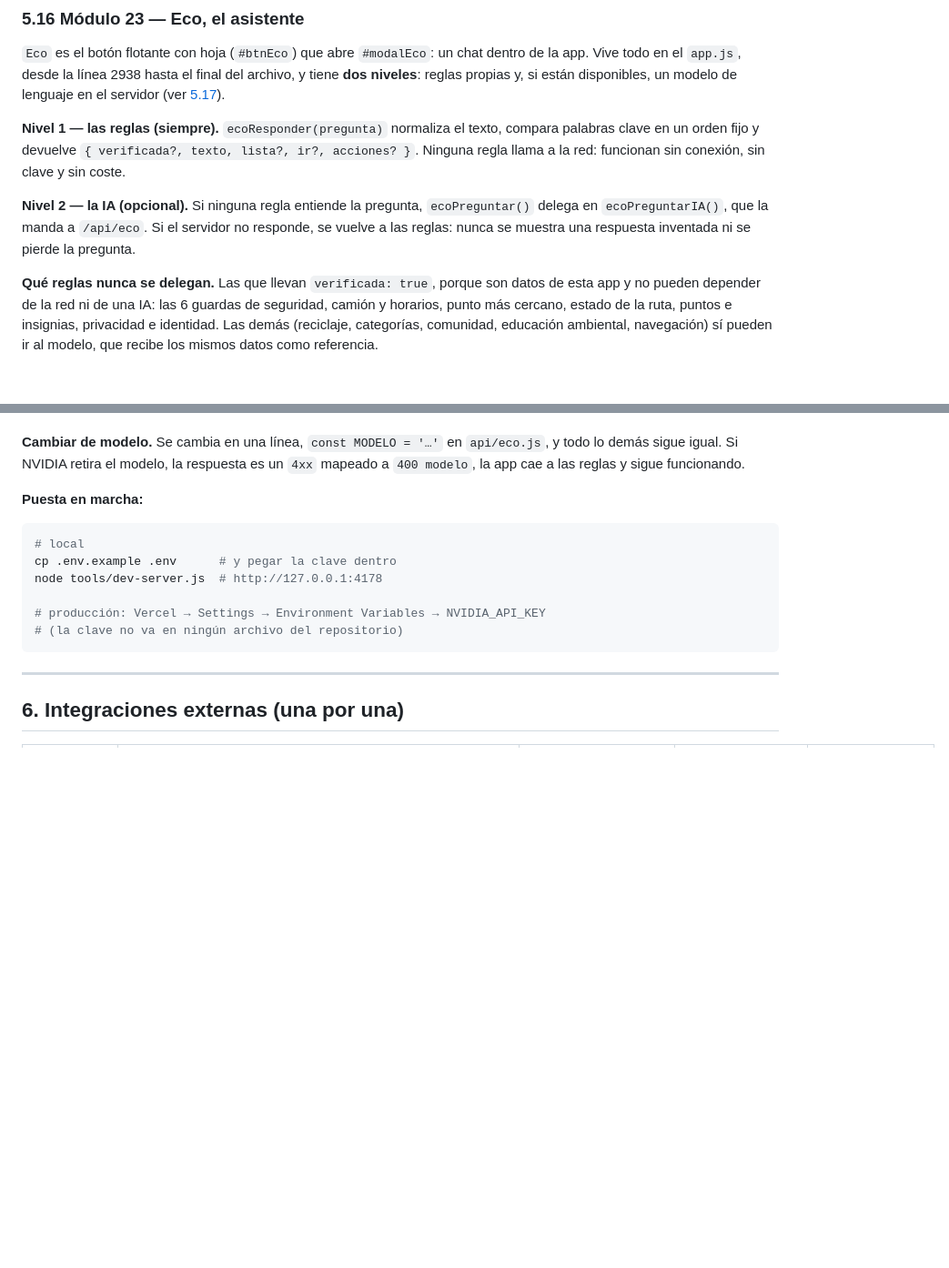
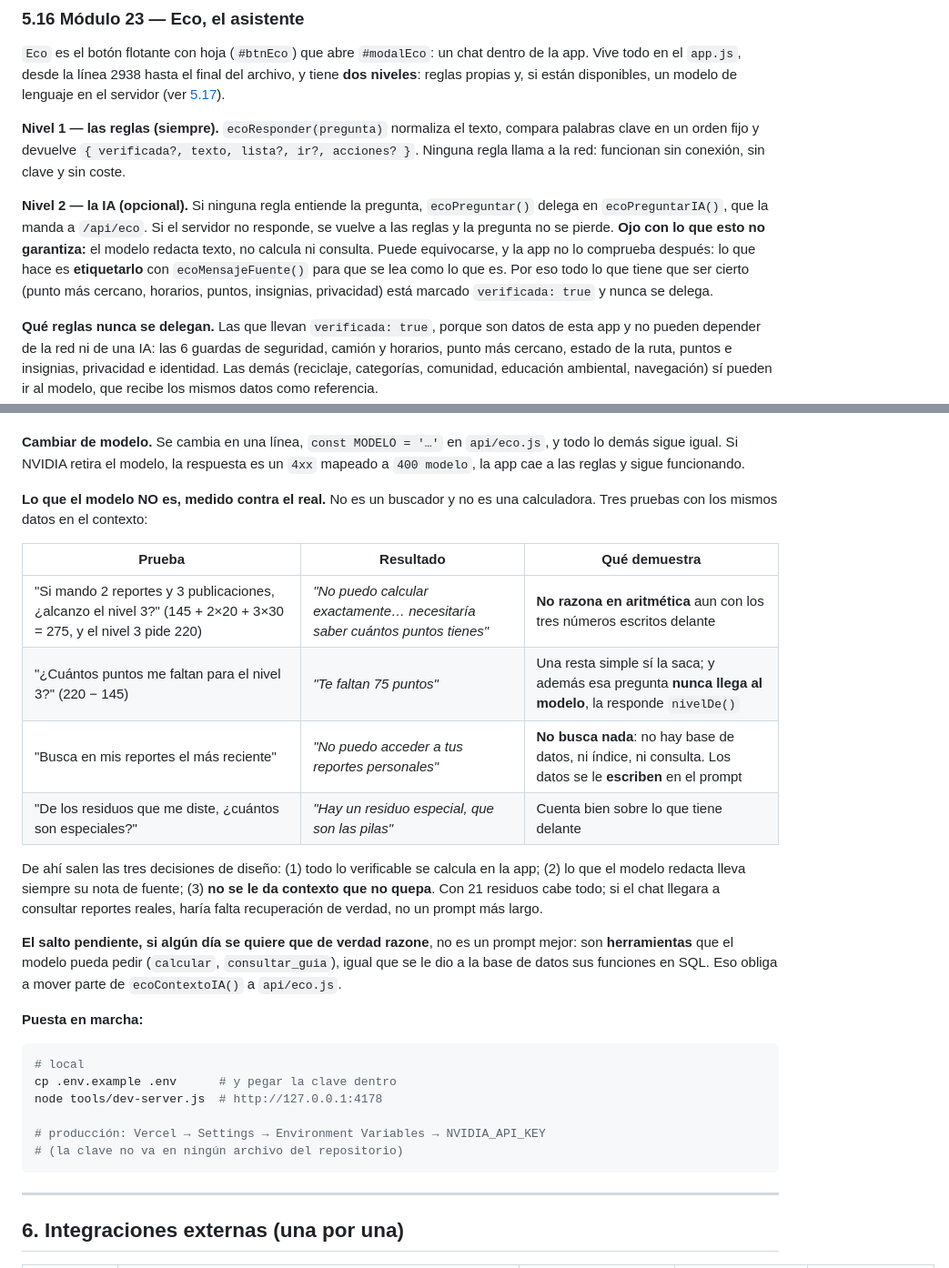
Before and after one commit to Daniel3557/basura-y-mas, a Markdown page: DOCUMENTACION.md, 2 parts joined by grey strips. Shown at 91% size. GitHub-like rendering; blank space fills up the shorter version.

Commit message:
Documenta lo medido: el modelo redacta, no calcula ni busca
La documentación afirmaba que Eco nunca muestra una respuesta inventada.
Medido contra el modelo real no es cierto: con los tres números delante
se rindió ante una suma de tres términos, aunque sí acertó una resta.
Lo que hace la app es etiquetar la respuesta, no comprobarla, y eso es
lo que ahora dice el texto, con las tres pruebas que lo demuestran.

🤖 Generated with Codebuff
Co-Authored-By: Codebuff <noreply@codebuff.com>

```diff
--- a/DOCUMENTACION.md
+++ b/DOCUMENTACION.md
@@ -760,7 +760,7 @@ Dos detalles que parecen menores y no lo son:
 
 **Nivel 1 — las reglas (siempre).** `ecoResponder(pregunta)` normaliza el texto, compara palabras clave en un orden fijo y devuelve `{ verificada?, texto, lista?, ir?, acciones? }`. Ninguna regla llama a la red: funcionan sin conexión, sin clave y sin coste.
 
-**Nivel 2 — la IA (opcional).** Si ninguna regla entiende la pregunta, `ecoPreguntar()` delega en `ecoPreguntarIA()`, que la manda a `/api/eco`. Si el servidor no responde, se vuelve a las reglas: nunca se muestra una respuesta inventada ni se pierde la pregunta.
+**Nivel 2 — la IA (opcional).** Si ninguna regla entiende la pregunta, `ecoPreguntar()` delega en `ecoPreguntarIA()`, que la manda a `/api/eco`. Si el servidor no responde, se vuelve a las reglas y la pregunta no se pierde. **Ojo con lo que esto no garantiza:** el modelo redacta texto, no calcula ni consulta. Puede equivocarse, y la app no lo comprueba después: lo que hace es **etiquetarlo** con `ecoMensajeFuente()` para que se lea como lo que es. Por eso todo lo que tiene que ser cierto (punto más cercano, horarios, puntos, insignias, privacidad) está marcado `verificada: true` y nunca se delega.
 
 **Qué reglas nunca se delegan.** Las que llevan `verificada: true`, porque son datos de esta app y no pueden depender de la red ni de una IA: las 6 guardas de seguridad, camión y horarios, punto más cercano, estado de la ruta, puntos e insignias, privacidad e identidad. Las demás (reciclaje, categorías, comunidad, educación ambiental, navegación) sí pueden ir al modelo, que recibe los mismos datos como referencia.
 
@@ -837,6 +837,19 @@ Dos detalles que parecen menores y no lo son:
 **Estado de la conexión.** `#ecoEstado` muestra una de dos líneas: si hay IA, dice qué sale del dispositivo; si no, dice que contesta sin conexión. `ecoEstadoIA()` solo recuerda los resultados positivos, para que al añadir la clave en Vercel baste con recargar.
 
 **Cambiar de modelo.** Se cambia en una línea, `const MODELO = '…'` en `api/eco.js`, y todo lo demás sigue igual. Si NVIDIA retira el modelo, la respuesta es un `4xx` mapeado a `400 modelo`, la app cae a las reglas y sigue funcionando.
+
+**Lo que el modelo NO es, medido contra el real.** No es un buscador y no es una calculadora. Tres pruebas con los mismos datos en el contexto:
+
+| Prueba | Resultado | Qué demuestra |
+|---|---|---|
+| "Si mando 2 reportes y 3 publicaciones, ¿alcanzo el nivel 3?" (145 + 2×20 + 3×30 = 275, y el nivel 3 pide 220) | *"No puedo calcular exactamente… necesitaría saber cuántos puntos tienes"* | **No razona en aritmética** aun con los tres números escritos delante |
+| "¿Cuántos puntos me faltan para el nivel 3?" (220 − 145) | *"Te faltan 75 puntos"* | Una resta simple sí la saca; y además esa pregunta **nunca llega al modelo**, la responde `nivelDe()` |
+| "Busca en mis reportes el más reciente" | *"No puedo acceder a tus reportes personales"* | **No busca nada**: no hay base de datos, ni índice, ni consulta. Los datos se le **escriben** en el prompt |
+| "De los residuos que me diste, ¿cuántos son especiales?" | *"Hay un residuo especial, que son las pilas"* | Cuenta bien sobre lo que tiene delante |
+
+De ahí salen las tres decisiones de diseño: (1) todo lo verificable se calcula en la app; (2) lo que el modelo redacta lleva siempre su nota de fuente; (3) **no se le da contexto que no quepa**. Con 21 residuos cabe todo; si el chat llegara a consultar reportes reales, haría falta recuperación de verdad, no un prompt más largo.
+
+**El salto pendiente, si algún día se quiere que de verdad razone**, no es un prompt mejor: son **herramientas** que el modelo pueda pedir (`calcular`, `consultar_guia`), igual que se le dio a la base de datos sus funciones en SQL. Eso obliga a mover parte de `ecoContextoIA()` a `api/eco.js`.
 
 **Puesta en marcha:**
 
```
